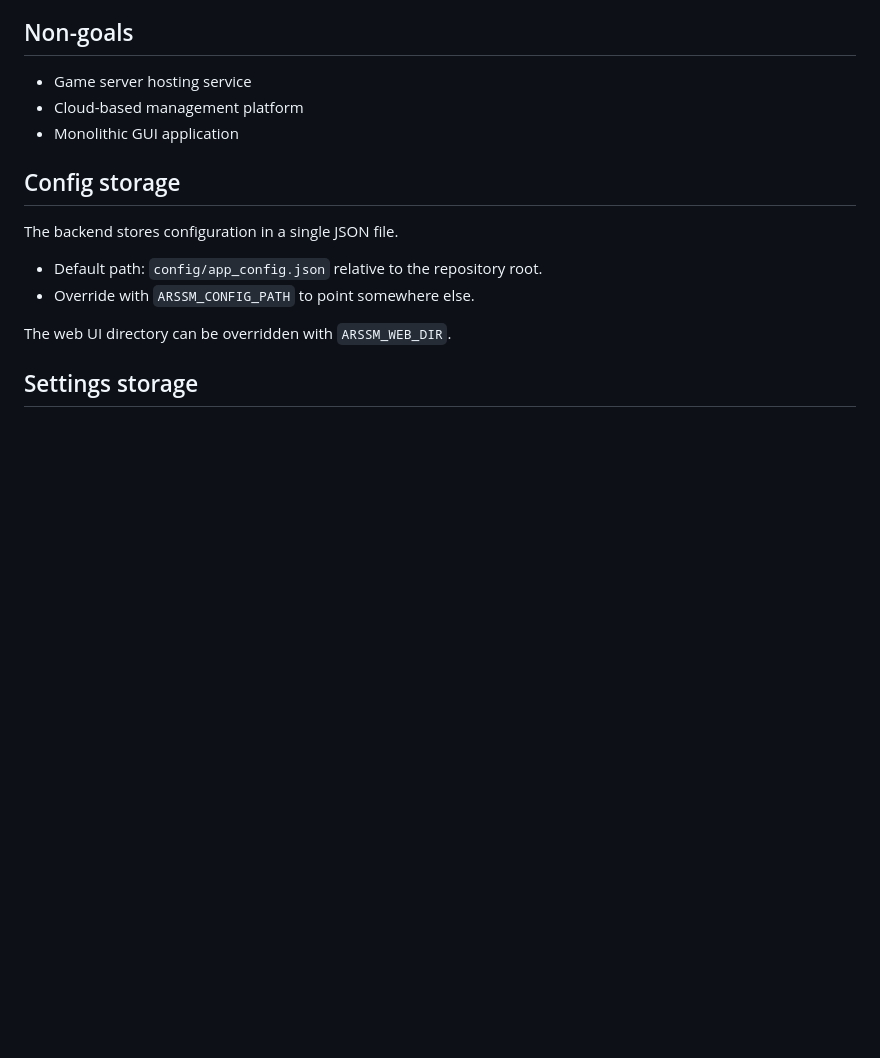
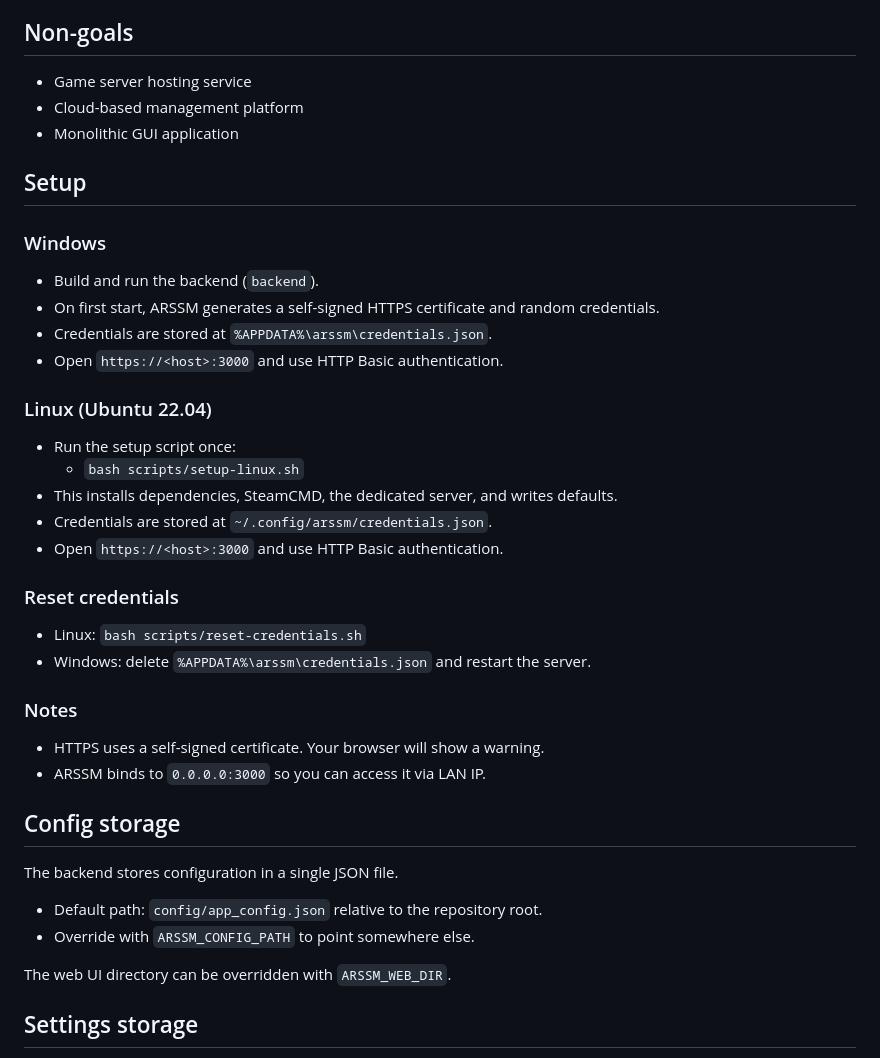
Before and after one commit to nonsindeads/ARSSM-Arma-Reforger-Simple-Server-Manager-GUI-, a Markdown page: README.md, the part around the change. Drawn GitHub-style; blank space fills up the shorter version.

Commit message:
docs: add setup instructions

```diff
--- a/README.md
+++ b/README.md
@@ -34,6 +34,29 @@ ARSSM is built with a Rust backend and a minimal local web interface, designed t
 - Game server hosting service
 - Cloud-based management platform
 - Monolithic GUI application
+
+## Setup
+
+### Windows
+- Build and run the backend (`backend`).
+- On first start, ARSSM generates a self-signed HTTPS certificate and random credentials.
+- Credentials are stored at `%APPDATA%\arssm\credentials.json`.
+- Open `https://<host>:3000` and use HTTP Basic authentication.
+
+### Linux (Ubuntu 22.04)
+- Run the setup script once:
+  - `bash scripts/setup-linux.sh`
+- This installs dependencies, SteamCMD, the dedicated server, and writes defaults.
+- Credentials are stored at `~/.config/arssm/credentials.json`.
+- Open `https://<host>:3000` and use HTTP Basic authentication.
+
+### Reset credentials
+- Linux: `bash scripts/reset-credentials.sh`
+- Windows: delete `%APPDATA%\arssm\credentials.json` and restart the server.
+
+### Notes
+- HTTPS uses a self-signed certificate. Your browser will show a warning.
+- ARSSM binds to `0.0.0.0:3000` so you can access it via LAN IP.
 
 ## Config storage
 
```
